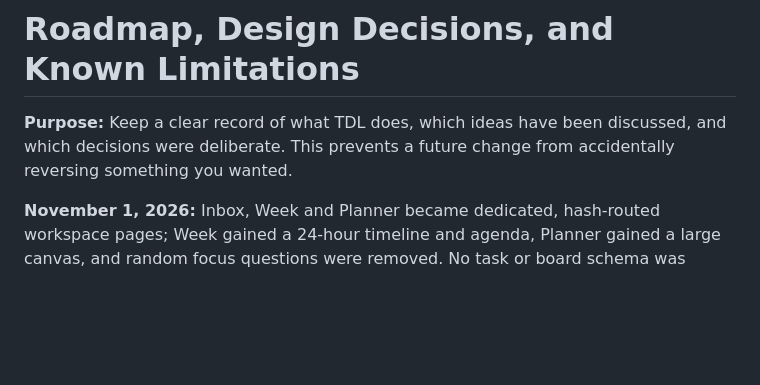
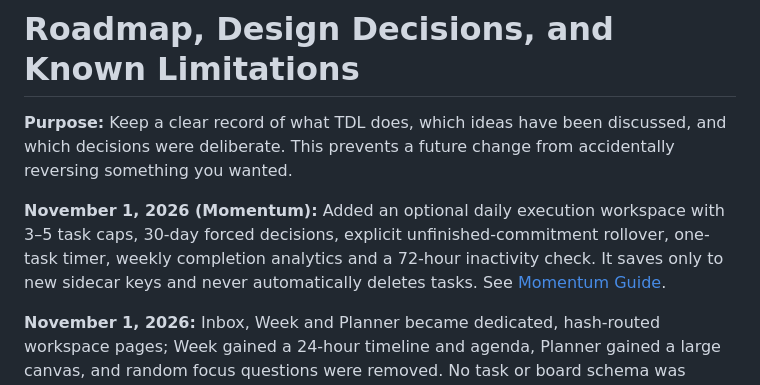
Before and after one commit to Schneider-Joseph/TDL, a Markdown page: docs/ROADMAP_AND_DECISIONS.md, the part around the change. Rendered like a GitHub page; blank space fills up the shorter version.

Commit message:
Record why daily commitments are separated from backlog and why no auto-deletion occurs

```diff
--- a/docs/ROADMAP_AND_DECISIONS.md
+++ b/docs/ROADMAP_AND_DECISIONS.md
@@ -1,6 +1,8 @@
 # Roadmap, Design Decisions, and Known Limitations
 
 **Purpose:** Keep a clear record of what TDL does, which ideas have been discussed, and which decisions were deliberate. This prevents a future change from accidentally reversing something you wanted.
+
+**November 1, 2026 (Momentum):** Added an optional daily execution workspace with 3–5 task caps, 30-day forced decisions, explicit unfinished-commitment rollover, one-task timer, weekly completion analytics and a 72-hour inactivity check. It saves only to new sidecar keys and never automatically deletes tasks. See [Momentum Guide](MOMENTUM.md).
 
 **November 1, 2026:** Inbox, Week and Planner became dedicated, hash-routed workspace pages; Week gained a 24-hour timeline and agenda, Planner gained a large canvas, and random focus questions were removed. No task or board schema was migrated. See [Workspace Pages](WORKSPACE_PAGES.md).
 
```
